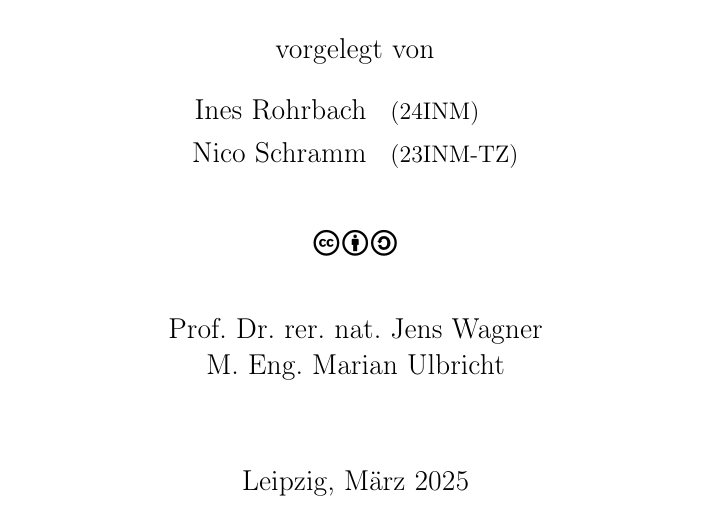
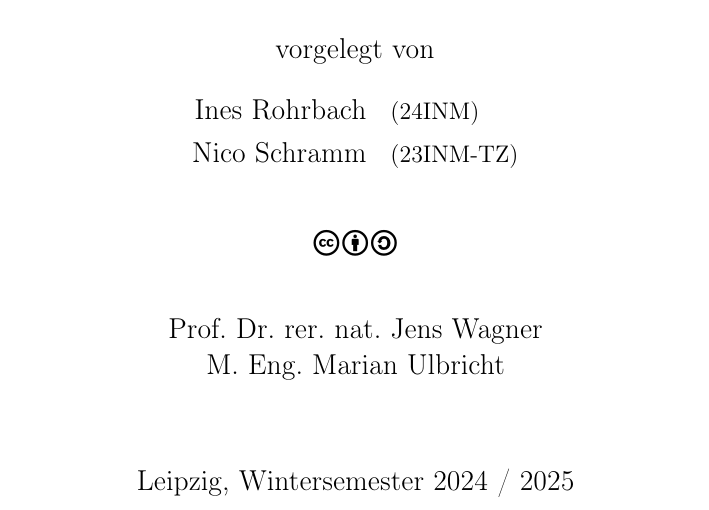
Before and after one commit to embedded-chess/doc, a LaTeX document (article/main.tex, which reads article/content/title_page.tex): part of page 1 of 42, cut so that both start at the same text. Compiled offline with pdfLaTeX.

Commit message:
Update date on title page.

```diff
--- a/article/content/title_page.tex
+++ b/article/content/title_page.tex
@@ -42,7 +42,7 @@
     \prof
 
     \vspace*{1cm}
-    Leipzig, März 2025
+    Leipzig, Wintersemester 2024 / 2025
 
 \end{titlepage}
 \makeatother
```
